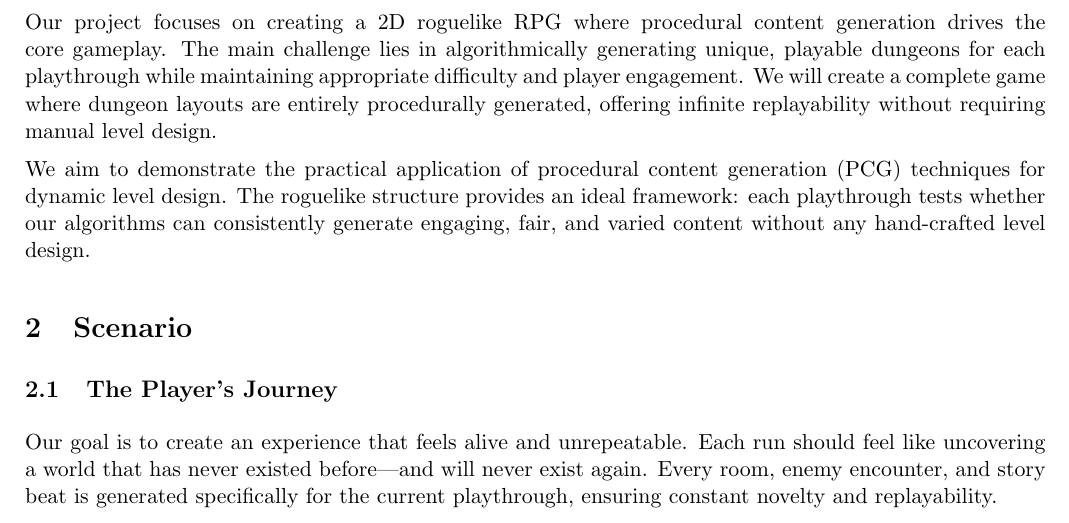
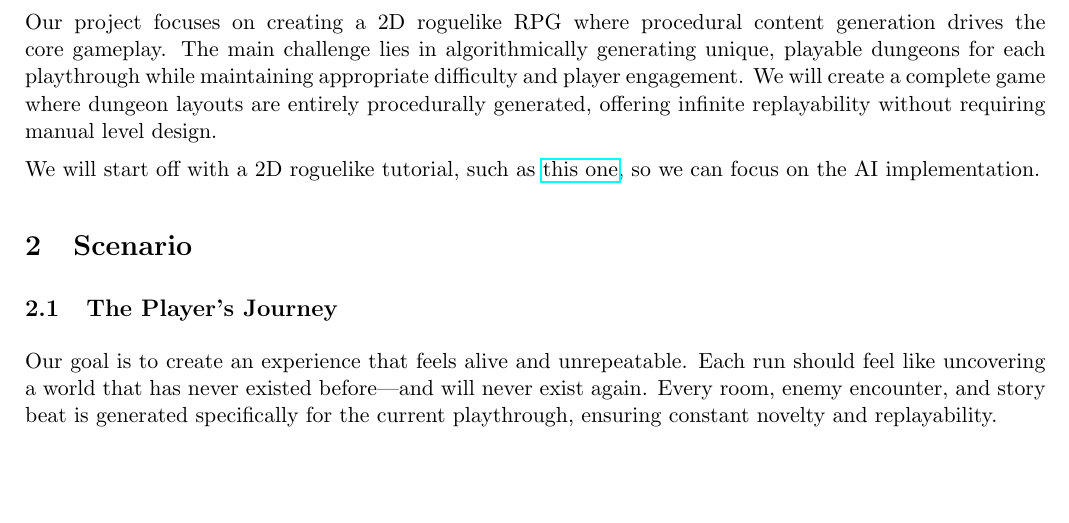
Before and after one commit to oriolmirolf/MAI-NDVW, a LaTeX document (Reports/Sprint 1/main.tex): part of page 3 of 7, cut so that both start at the same text, the shorter picture padded with empty space. Compiled offline with pdfLaTeX.

Commit message:
another fix

```diff
--- a/Reports/Sprint 1/main.tex
+++ b/Reports/Sprint 1/main.tex
@@ -57,8 +57,7 @@ Our project focuses on creating a 2D roguelike RPG where procedural content gene
 The main challenge lies in algorithmically generating unique, playable dungeons for each playthrough while maintaining appropriate difficulty and player engagement.
 We will create a complete game where dungeon layouts are entirely procedurally generated, offering infinite replayability without requiring manual level design.
 
-We aim to demonstrate the practical application of procedural content generation (PCG) techniques for dynamic level design.
-The roguelike structure provides an ideal framework: each playthrough tests whether our algorithms can consistently generate engaging, fair, and varied content without any hand-crafted level design.
+We will start off with a 2D roguelike tutorial, such as \href{https://www.udemy.com/course/unityroguelike/?couponCode=MT251006G5}{this one}, so we can focus on the AI implementation.
 
 
 \section{Scenario}
```
